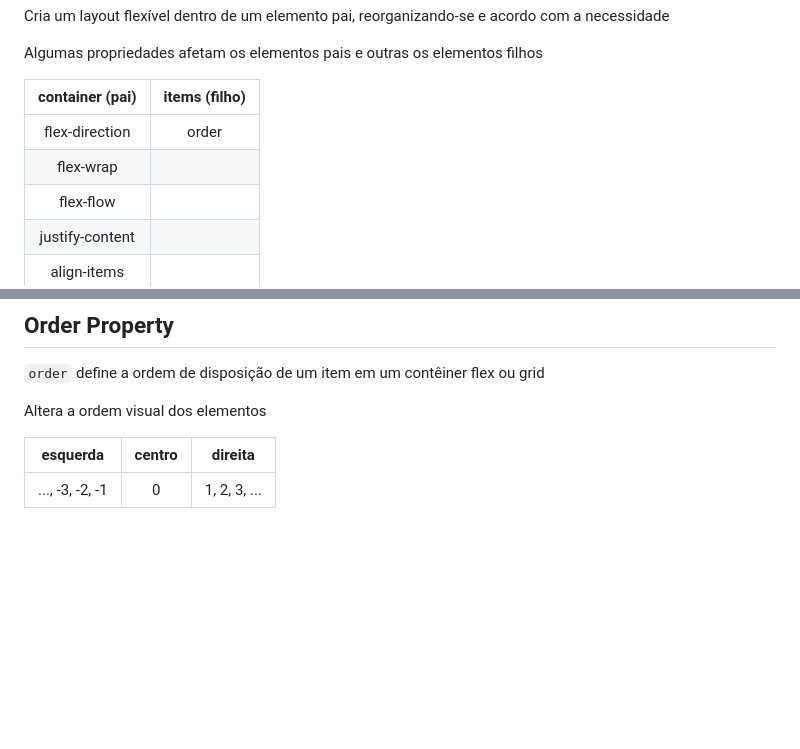
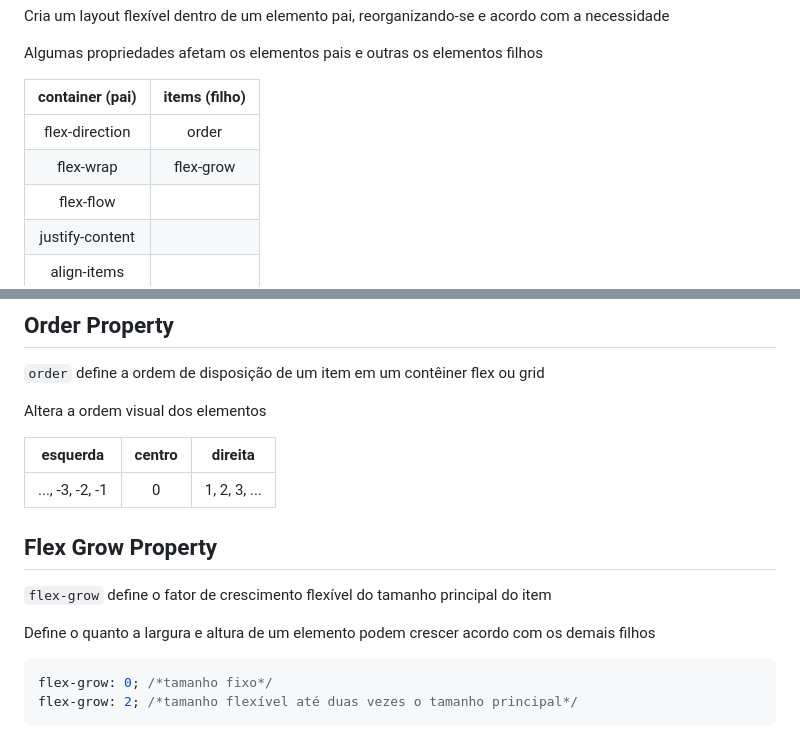
Before and after one commit to JoaoLucasAssis/FlexBox_Grid_Sass, a Markdown page: flexbox.md, 2 parts joined by grey strips. GitHub-like rendering; blank space fills up the shorter version.

Commit message:
adicionando topico
Adicionado tópico sobre propriedade flex grow

````diff
--- a/flexbox.md
+++ b/flexbox.md
@@ -11,7 +11,7 @@ Algumas propriedades afetam os elementos pais e outras os elementos filhos
 | container (pai) | items (filho) |
 |:---------------:|:-------------:|
 | flex-direction  | order |
-| flex-wrap       |
+| flex-wrap       | flex-grow |
 | flex-flow       |
 | justify-content |
 | align-items     |
@@ -112,3 +112,14 @@ Altera a ordem visual dos elementos
 |esquerda|centro|direita|
 |:------:|:----:|:-----:|
 |..., -3, -2, -1| 0    |1, 2, 3, ... |
+
+## Flex Grow Property
+
+`flex-grow` define o fator de crescimento flexível do tamanho principal do item
+
+Define o quanto a largura e altura de um elemento podem crescer acordo com os demais filhos
+
+```css
+flex-grow: 0; /*tamanho fixo*/
+flex-grow: 2; /*tamanho flexível até duas vezes o tamanho principal*/
+```
````
